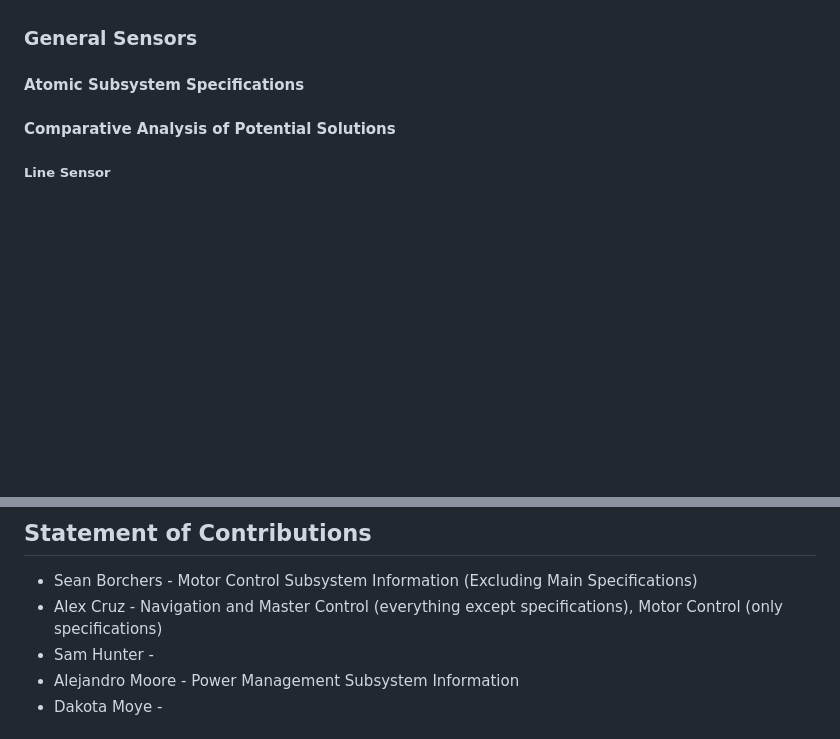
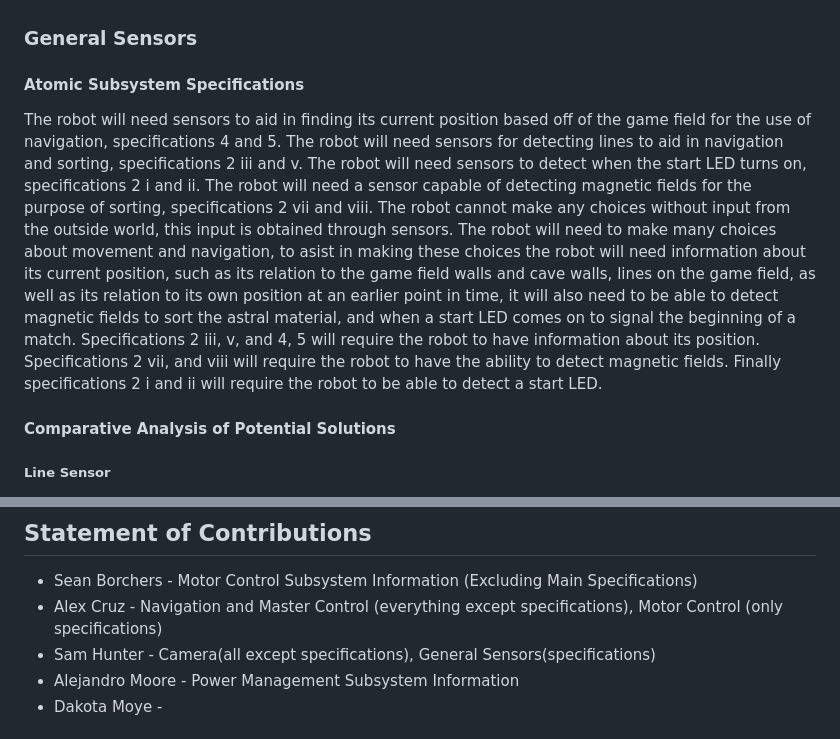
Before and after one commit to ACruz-42/F24_Team1_CapstoneDemo, a Markdown page: Reports/Conceptual-Design.md, 2 parts joined by grey strips. Drawn GitHub-style; blank space fills up the shorter version.

Commit message:
Update Conceptual-Design.md
Added General Sensor specifications and Sam Hunter contributions

```diff
--- a/Reports/Conceptual-Design.md
+++ b/Reports/Conceptual-Design.md
@@ -86,6 +86,17 @@ The camera will also need to be interfaced with the master control microprosseso
 
 ### General Sensors
 #### Atomic Subsystem Specifications
+
+The robot will need sensors to aid in finding its current position based off of the game field for the use of navigation, specifications 4 and 5.
+The robot will need sensors for detecting lines to aid in navigation and sorting, specifications 2 iii and v.
+The robot will need sensors to detect when the start LED turns on, specifications 2 i and ii.
+The robot will need a sensor capable of detecting magnetic fields for the purpose of sorting, specifications 2 vii and viii.
+The robot cannot make any choices without input from the outside world, this input is obtained through sensors.
+The robot will need to make many choices about movement and navigation, to asist in making these choices the robot will need information about its current position, such as its relation to the game field walls and cave walls, lines on the game field, as well as its relation to its own position at an earlier point in time, it will also need to be able to detect magnetic fields to sort the astral material, and when a start LED comes on to signal the beginning of a match.
+Specifications 2 iii, v, and 4, 5 will require the robot to have information about its position.
+Specifications 2 vii, and viii will require the robot to have the ability to detect magnetic fields.
+Finally specifications 2 i and ii will require the robot to be able to detect a start LED.
+
 #### Comparative Analysis of Potential Solutions
 
 ##### Line Sensor
@@ -294,7 +305,7 @@ A more in-depth block diagram of the power management/distribution subsystem wil
 ## Statement of Contributions
   - Sean Borchers - Motor Control Subsystem Information (Excluding Main Specifications)
   - Alex Cruz - Navigation and Master Control (everything except specifications), Motor Control (only specifications)
-  - Sam Hunter -
+  - Sam Hunter - Camera(all except specifications), General Sensors(specifications)
   - Alejandro Moore - Power Management Subsystem Information
   - Dakota Moye -
 
```
